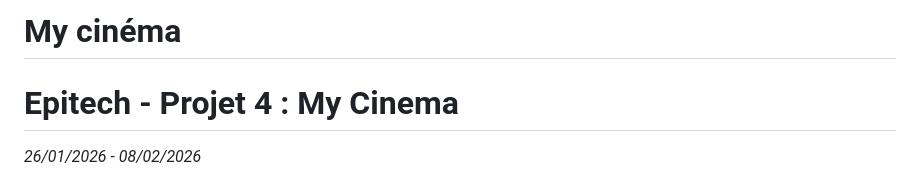
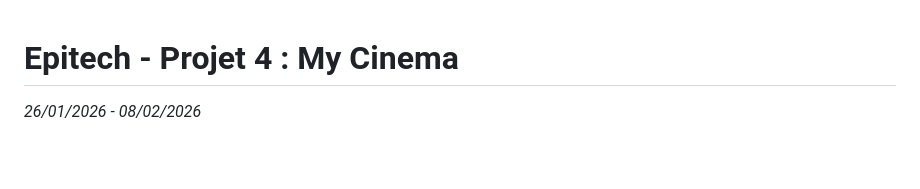
Before and after one commit to VSayann/My-Cinema, a Markdown page: README.md, the part around the change. GitHub-like rendering; blank space fills up the shorter version.

Commit message:
Refactor proper README for anyone who wants to see my projects

```diff
--- a/README.md
+++ b/README.md
@@ -1,5 +1,3 @@
-# My cinéma
-
 # Epitech - Projet 4 : My Cinema
 *26/01/2026 - 08/02/2026*
 
```
